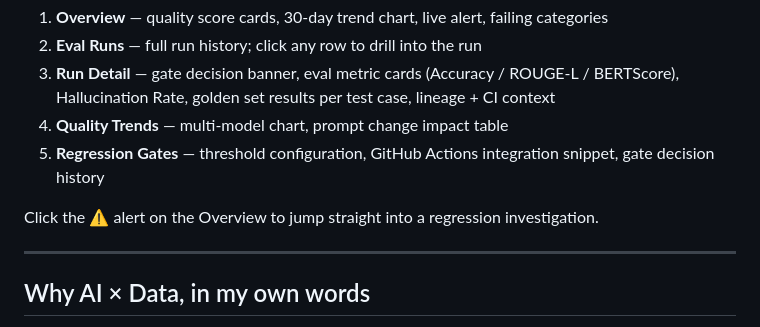
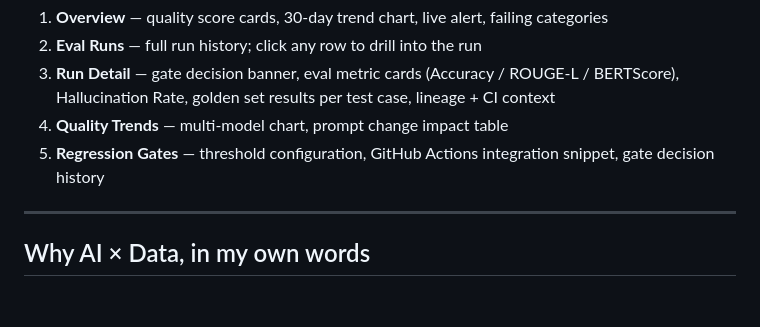
Before and after one commit to viveksajwan95/EvalLake, a Markdown page: README.md, the part around the change. GitHub-like rendering; blank space fills up the shorter version.

```diff
--- a/README.md
+++ b/README.md
@@ -38,8 +38,6 @@ Open `index.html` in any modern browser. No server, no dependencies.
 4. **Quality Trends** — multi-model chart, prompt change impact table
 5. **Regression Gates** — threshold configuration, GitHub Actions integration snippet, gate decision history
 
-Click the ⚠ alert on the Overview to jump straight into a regression investigation.
-
 ---
 
 ## Why AI × Data, in my own words
```
